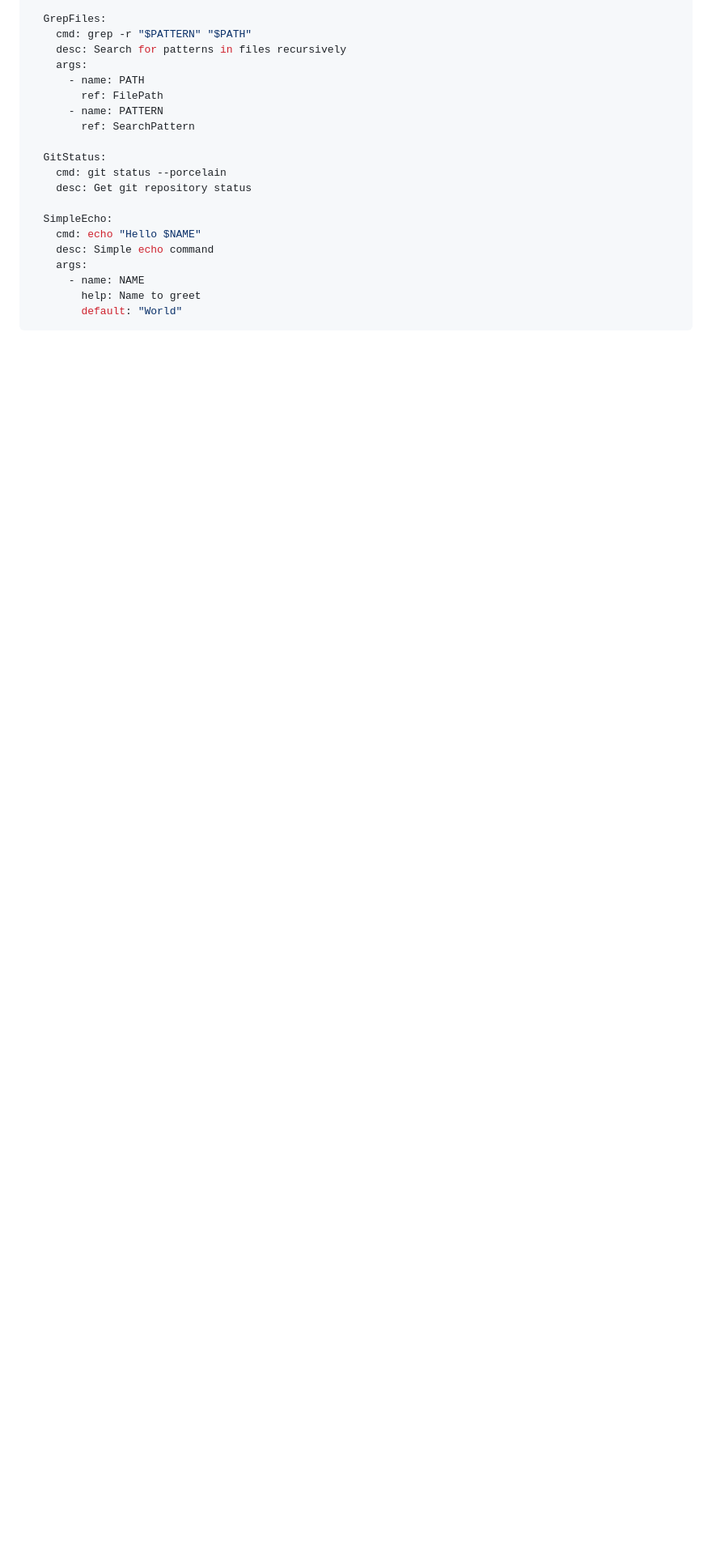
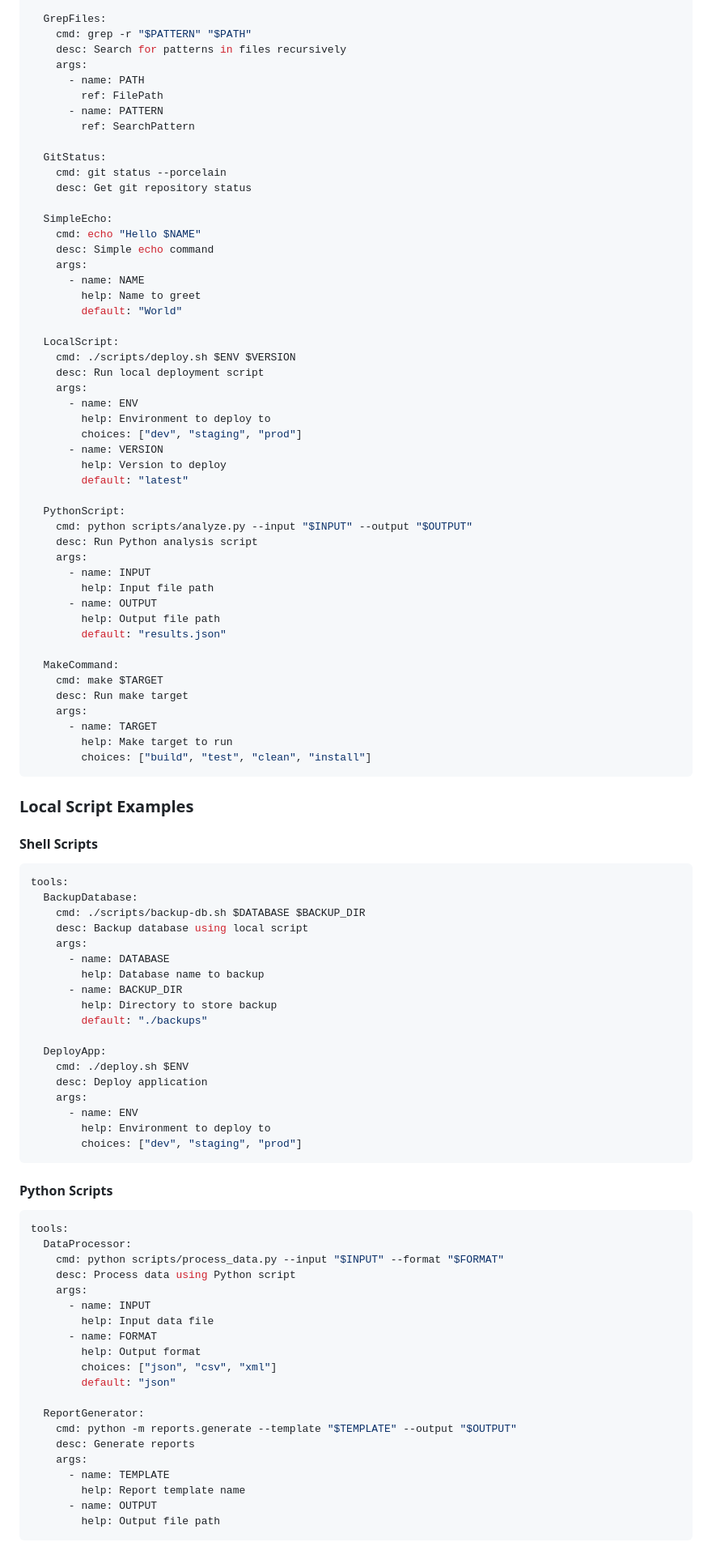
Before and after one commit to BlakeASmith/shellmcp, a Markdown page: README.md, the part around one of its changes. Shown at 81% size. GitHub-like rendering; blank space fills up the shorter version.

Commit message:
Add examples for various script types and commands
Co-authored-by: blakeinvictoria <blakeinvictoria@gmail.com>

````diff
--- a/README.md
+++ b/README.md
@@ -107,3 +107,82 @@ tools:
       - name: NAME
         help: Name to greet
         default: "World"
+
+  LocalScript:
+    cmd: ./scripts/deploy.sh $ENV $VERSION
+    desc: Run local deployment script
+    args:
+      - name: ENV
+        help: Environment to deploy to
+        choices: ["dev", "staging", "prod"]
+      - name: VERSION
+        help: Version to deploy
+        default: "latest"
+
+  PythonScript:
+    cmd: python scripts/analyze.py --input "$INPUT" --output "$OUTPUT"
+    desc: Run Python analysis script
+    args:
+      - name: INPUT
+        help: Input file path
+      - name: OUTPUT
+        help: Output file path
+        default: "results.json"
+
+  MakeCommand:
+    cmd: make $TARGET
+    desc: Run make target
+    args:
+      - name: TARGET
+        help: Make target to run
+        choices: ["build", "test", "clean", "install"]
+```
+
+### Local Script Examples
+
+#### Shell Scripts
+```yml
+tools:
+  BackupDatabase:
+    cmd: ./scripts/backup-db.sh $DATABASE $BACKUP_DIR
+    desc: Backup database using local script
+    args:
+      - name: DATABASE
+        help: Database name to backup
+      - name: BACKUP_DIR
+        help: Directory to store backup
+        default: "./backups"
+
+  DeployApp:
+    cmd: ./deploy.sh $ENV
+    desc: Deploy application
+    args:
+      - name: ENV
+        help: Environment to deploy to
+        choices: ["dev", "staging", "prod"]
+```
+
+#### Python Scripts
+```yml
+tools:
+  DataProcessor:
+    cmd: python scripts/process_data.py --input "$INPUT" --format "$FORMAT"
+    desc: Process data using Python script
+    args:
+      - name: INPUT
+        help: Input data file
+      - name: FORMAT
+        help: Output format
+        choices: ["json", "csv", "xml"]
+        default: "json"
+
+  ReportGenerator:
+    cmd: python -m reports.generate --template "$TEMPLATE" --output "$OUTPUT"
+    desc: Generate reports
+    args:
+      - name: TEMPLATE
+        help: Report template name
+      - name: OUTPUT
+        help: Output file path
+```
+
````
Also changed, not shown: other parts of README.md (+60 -0 lines).
